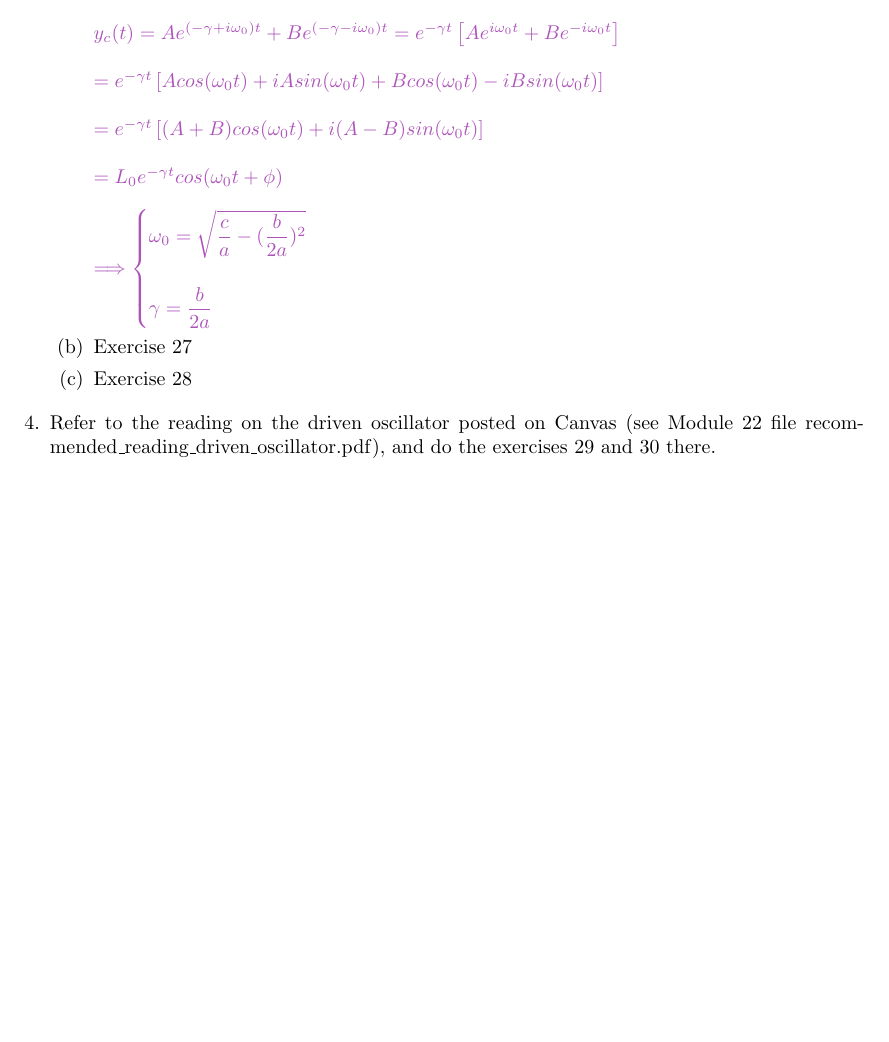
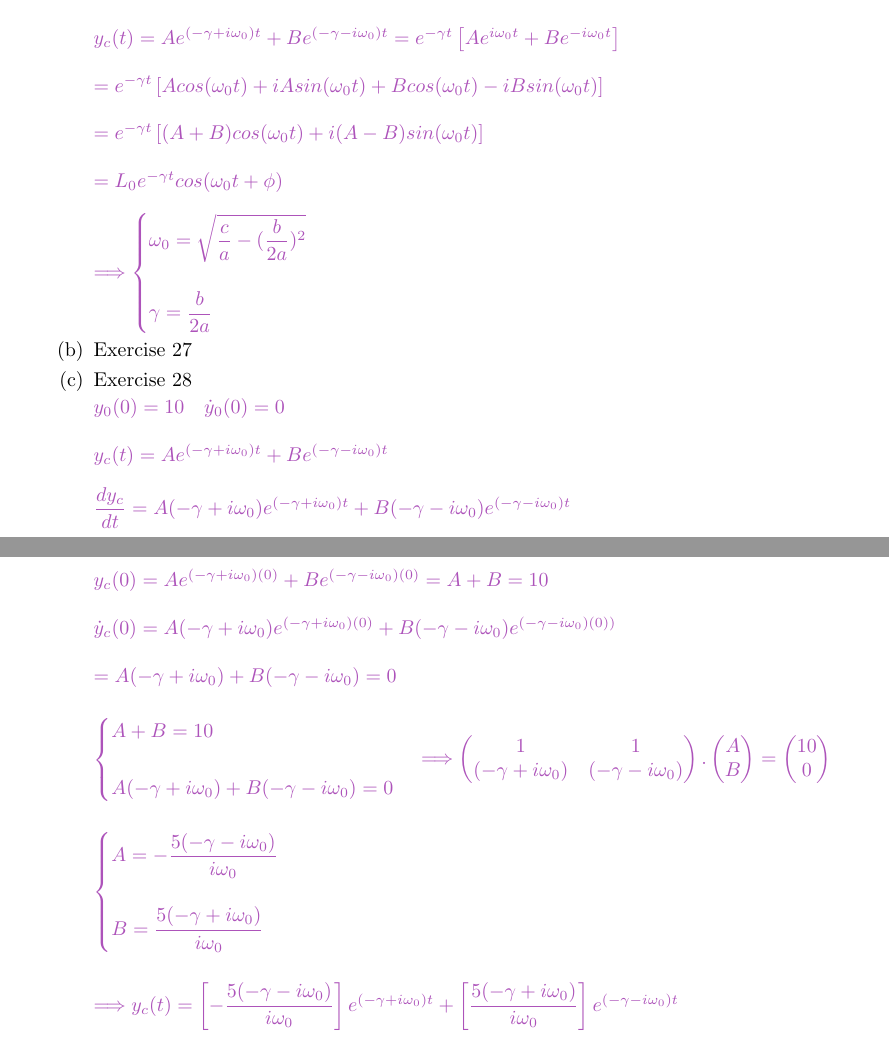
Before and after one commit to Behnam4/PHY201, a LaTeX problem sheet (homework12.tex): part of page 8 of 8 before the commit and two parts of pages 8 and 9 of 9 after it, the two joined at a grey line, cut so that both start at the same text, the shorter picture padded with empty space. Compiled offline with pdfLaTeX.

Commit message:
Exercise 28

```diff
--- a/homework12.tex
+++ b/homework12.tex
@@ -523,10 +523,66 @@
 
         \item Exercise 28
 
+        \textcolor{hwColor}{
+          $
+              y_0(0)=10 ~~~ \dot y_0(0)=0 \\
+              \\
+              y_c(t)=Ae^{(-\gamma+i\omega_0)t}+Be^{(-\gamma-i\omega_0)t} \\
+              \\
+              \dfrac{dy_c}{dt}=A(-\gamma+i\omega_0)e^{(-\gamma+i\omega_0)t}+B(-\gamma-i\omega_0)e^{(-\gamma-i\omega_0)t} \\
+              \\
+              y_c(0)=Ae^{(-\gamma+i\omega_0)(0)}+Be^{(-\gamma-i\omega_0)(0)}=A+B=10 \\
+              \\
+              \dot y_c(0)=A(-\gamma+i\omega_0)e^{(-\gamma+i\omega_0)(0)}+B(-\gamma-i\omega_0)e^{(-\gamma-i\omega_0)(0))} \\
+              \\
+              =A(-\gamma+i\omega_0)+B(-\gamma-i\omega_0)=0
+          $
+        }
+
+        \bigbreak
+
+        \textcolor{hwColor}{
+          $
+            \begin{cases}
+              A+B=10 \\
+              \\
+              A(-\gamma+i\omega_0)+B(-\gamma-i\omega_0)=0
+            \end{cases}
+            \Longrightarrow \begin{pmatrix}
+              1 & 1 \\
+              (-\gamma+i\omega_0) & (-\gamma-i\omega_0)
+            \end{pmatrix}.\begin{pmatrix}
+              A \\
+              B
+            \end{pmatrix}=\begin{pmatrix}
+              10 \\
+              0
+            \end{pmatrix}
+          $
+        }
+
+        \bigbreak
+
+        \textcolor{hwColor}{
+          $
+            \begin{cases}
+              A=-\dfrac{5(-\gamma-i\omega_0)}{i \omega_0}
+              \\
+              \\
+              B=\dfrac{5(-\gamma+i\omega_0)}{i \omega_0}
+            \end{cases}
+          $
+        }
+
+        \bigbreak
+
+        \textcolor{hwColor}{
+          $
+            \Longrightarrow y_c(t)=\left[-\dfrac{5(-\gamma-i\omega_0)}{i \omega_0}\right]e^{(-\gamma+i\omega_0)t}+\left[\dfrac{5(-\gamma+i\omega_0)}{i \omega_0}\right]e^{(-\gamma-i\omega_0)t}
+          $
+        }
+
       \end{enumerate}
-
-    \item Refer to the reading on the driven oscillator posted on Canvas (see Module 22 file recommended\_reading\_driven\_oscillator.pdf), and do the exercises 29 and 30 there.
-
   \end{enumerate}
 
 \end{document}
```
